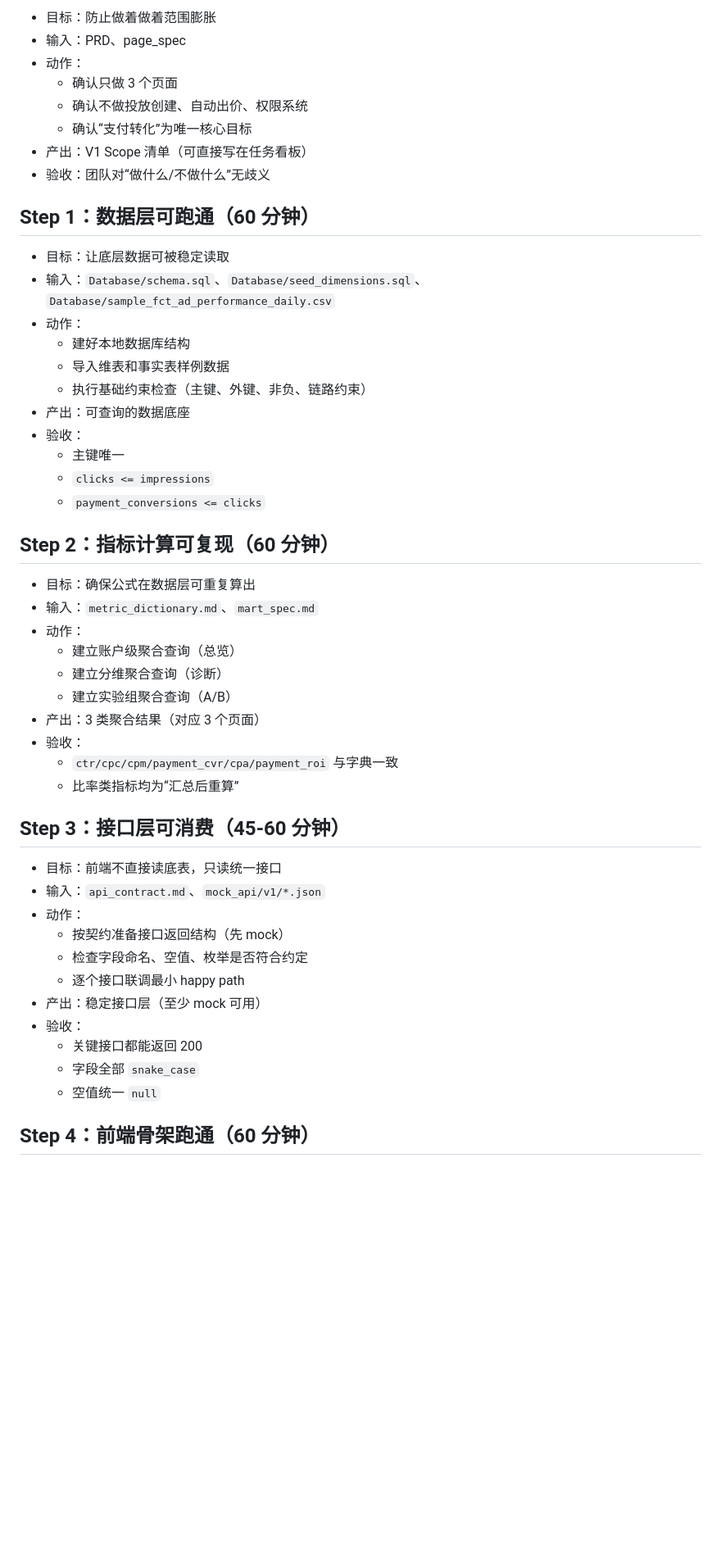
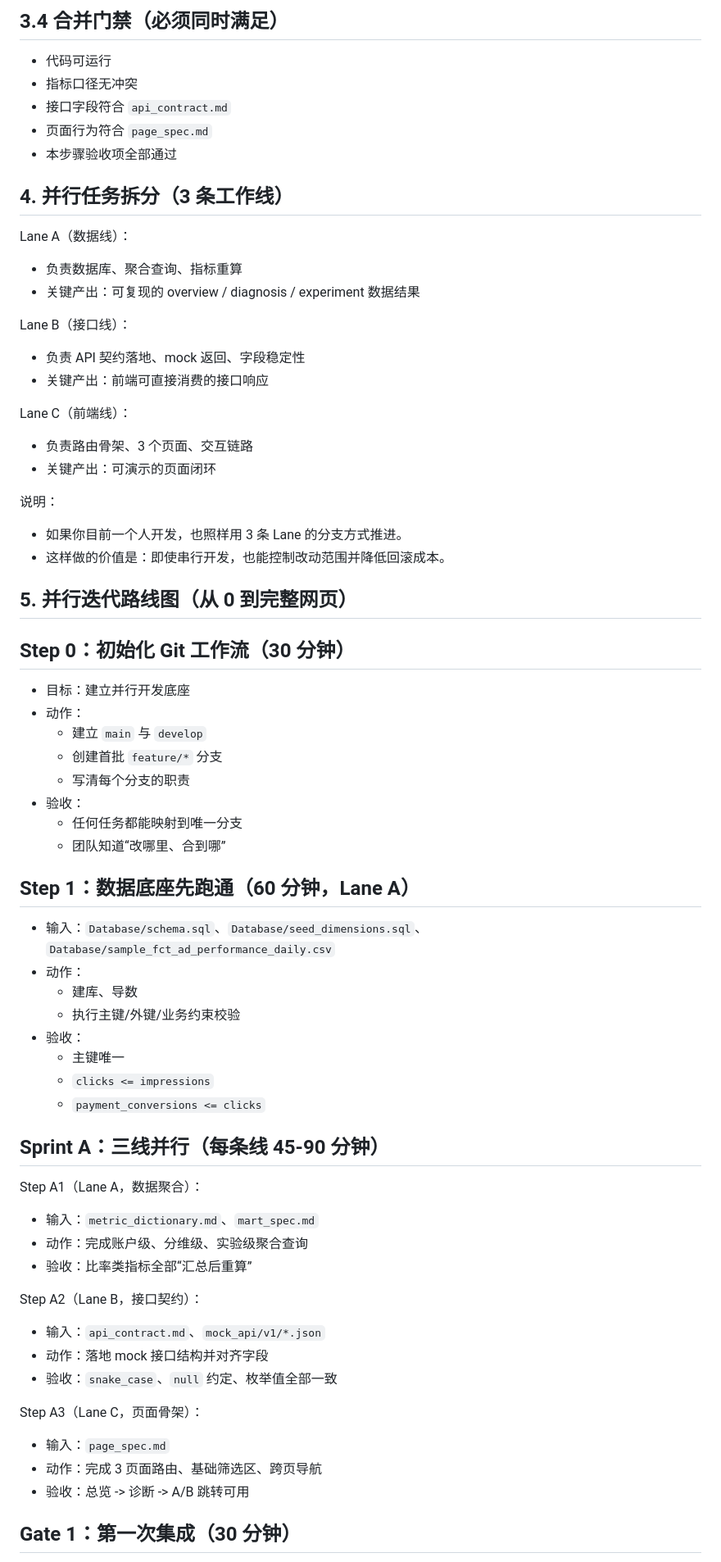
Before and after one commit to DAE-DAGOU/AD_Analysis-Project, a Markdown page: project/agile_development_plan.md, the part around one of its changes. Shown at 82% size. Drawn GitHub-style; blank space fills up the shorter version.

```diff
--- a/project/agile_development_plan.md
+++ b/project/agile_development_plan.md
@@ -53,53 +53,70 @@
 
-- 目标：防止做着做着范围膨胀
-- 输入：PRD、page_spec
+## 3.4 合并门禁（必须同时满足）
+
+- 代码可运行
+- 指标口径无冲突
+- 接口字段符合 `api_contract.md`
+- 页面行为符合 `page_spec.md`
+- 本步骤验收项全部通过
+
+## 4. 并行任务拆分（3 条工作线）
+
+Lane A（数据线）：
+- 负责数据库、聚合查询、指标重算
+- 关键产出：可复现的 overview / diagnosis / experiment 数据结果
+
+Lane B（接口线）：
+- 负责 API 契约落地、mock 返回、字段稳定性
+- 关键产出：前端可直接消费的接口响应
+
+Lane C（前端线）：
+- 负责路由骨架、3 个页面、交互链路
+- 关键产出：可演示的页面闭环
+
+说明：
+- 如果你目前一个人开发，也照样用 3 条 Lane 的分支方式推进。
+- 这样做的价值是：即使串行开发，也能控制改动范围并降低回滚成本。
+
+## 5. 并行迭代路线图（从 0 到完整网页）
+
+## Step 0：初始化 Git 工作流（30 分钟）
+
+- 目标：建立并行开发底座
 - 动作：
-  - 确认只做 3 个页面
-  - 确认不做投放创建、自动出价、权限系统
-  - 确认“支付转化”为唯一核心目标
-- 产出：V1 Scope 清单（可直接写在任务看板）
-- 验收：团队对“做什么/不做什么”无歧义
+  - 建立 `main` 与 `develop`
+  - 创建首批 `feature/*` 分支
+  - 写清每个分支的职责
+- 验收：
+  - 任何任务都能映射到唯一分支
+  - 团队知道“改哪里、合到哪”
 
-## Step 1：数据层可跑通（60 分钟）
+## Step 1：数据底座先跑通（60 分钟，Lane A）
 
-- 目标：让底层数据可被稳定读取
 - 输入：`Database/schema.sql`、`Database/seed_dimensions.sql`、`Database/sample_fct_ad_performance_daily.csv`
 - 动作：
-  - 建好本地数据库结构
-  - 导入维表和事实表样例数据
-  - 执行基础约束检查（主键、外键、非负、链路约束）
-- 产出：可查询的数据底座
+  - 建库、导数
+  - 执行主键/外键/业务约束校验
 - 验收：
   - 主键唯一
   - `clicks <= impressions`
   - `payment_conversions <= clicks`
 
-## Step 2：指标计算可复现（60 分钟）
+## Sprint A：三线并行（每条线 45-90 分钟）
 
-- 目标：确保公式在数据层可重复算出
+Step A1（Lane A，数据聚合）：
 - 输入：`metric_dictionary.md`、`mart_spec.md`
-- 动作：
-  - 建立账户级聚合查询（总览）
-  - 建立分维聚合查询（诊断）
-  - 建立实验组聚合查询（A/B）
-- 产出：3 类聚合结果（对应 3 个页面）
-- 验收：
-  - `ctr/cpc/cpm/payment_cvr/cpa/payment_roi` 与字典一致
-  - 比率类指标均为“汇总后重算”
+- 动作：完成账户级、分维级、实验级聚合查询
+- 验收：比率类指标全部“汇总后重算”
 
-## Step 3：接口层可消费（45-60 分钟）
+Step A2（Lane B，接口契约）：
+- 输入：`api_contract.md`、`mock_api/v1/*.json`
+- 动作：落地 mock 接口结构并对齐字段
+- 验收：`snake_case`、`null` 约定、枚举值全部一致
 
-- 目标：前端不直接读底表，只读统一接口
-- 输入：`api_contract.md`、`mock_api/v1/*.json`
-- 动作：
-  - 按契约准备接口返回结构（先 mock）
-  - 检查字段命名、空值、枚举是否符合约定
-  - 逐个接口联调最小 happy path
-- 产出：稳定接口层（至少 mock 可用）
-- 验收：
-  - 关键接口都能返回 200
-  - 字段全部 `snake_case`
-  - 空值统一 `null`
+Step A3（Lane C，页面骨架）：
+- 输入：`page_spec.md`
+- 动作：完成 3 页面路由、基础筛选区、跨页导航
+- 验收：总览 -> 诊断 -> A/B 跳转可用
 
-## Step 4：前端骨架跑通（60 分钟）
+## Gate 1：第一次集成（30 分钟）
 
```
Also changed, not shown: other parts of project/agile_development_plan.md (+96 -112 lines).
